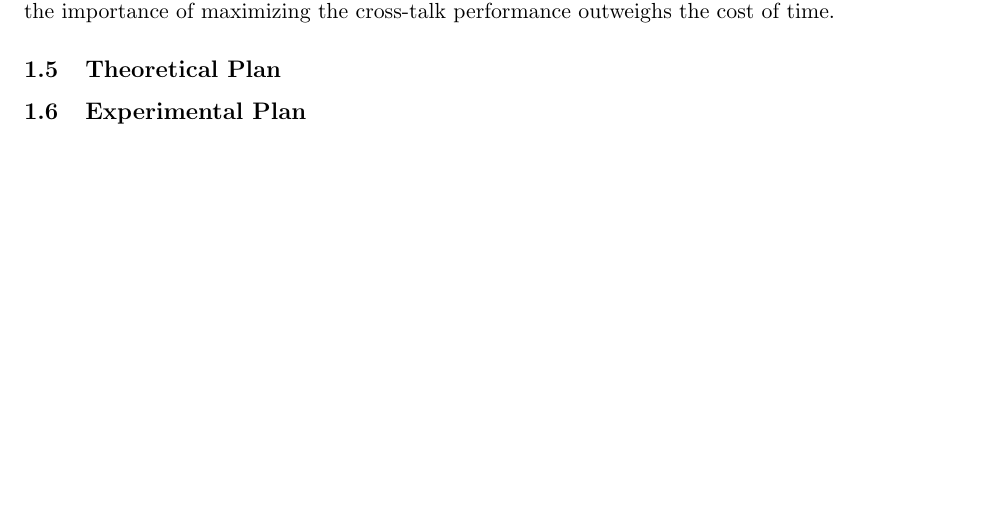
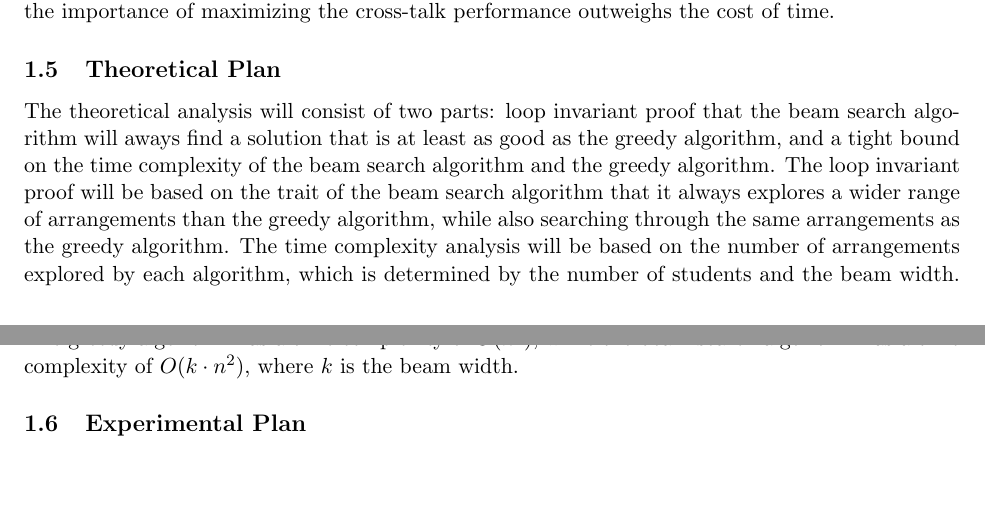
Before and after one commit to motokinakajima/SC450-Winter-Final, a LaTeX document (paper/main.tex): part of the page before the commit and two parts of pages 1 and 2 of 2 after it, the two joined at a grey line, cut so that both start at the same text, the shorter picture padded with empty space. The pictures show the PDF file paper/main.pdf that the author committed with the source.

Commit message:
Expand theory and experimental plan in paper
Add detailed theoretical plan: include a loop-invariant proof that beam search finds solutions at least as good as greedy and state time-complexity bounds (greedy O(n^2), beam search O(B · n^2)). Add experimental plan: specify input as a vector of n normalized talkativeness values generated via std::random_device in C++, test n from 5 to 500 (step 5) and beam widths B from 1 to 10 (step 1), run 50 trials per (n,B) and record average total cross-talk for both algorithms. Rebuild PDF (paper/main.pdf updated).

```diff
--- a/paper/main.tex
+++ b/paper/main.tex
@@ -39,6 +39,6 @@ The beam search algorithm will yield a significantly higher total cross-talk com
 
 \subsection{Theoretical Plan}
 
-
+The theoretical analysis will consist of two parts: loop invariant proof that the beam search algorithm will aways find a solution that is at least as good as the greedy algorithm, and a tight bound on the time complexity of the beam search algorithm and the greedy algorithm. The loop invariant proof will be based on the trait of the beam search algorithm that it always explores a wider range of arrangements than the greedy algorithm, while also searching through the same arrangements as the greedy algorithm. The time complexity analysis will be based on the number of arrangements explored by each algorithm, which is determined by the number of students and the beam width. The greedy algorithm has a time complexity of $O(n^2)$, while the beam search algorithm has a time complexity of $O(B \cdot n^2)$, where $B$ is the beam width.
 
 \subsection{Experimental Plan}
```
Also changed, not shown: paper/main.pdf, paper/main.tex (2 more changed lines).
